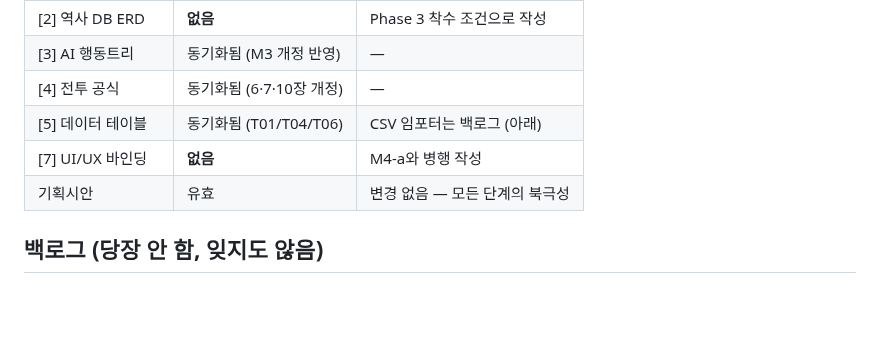
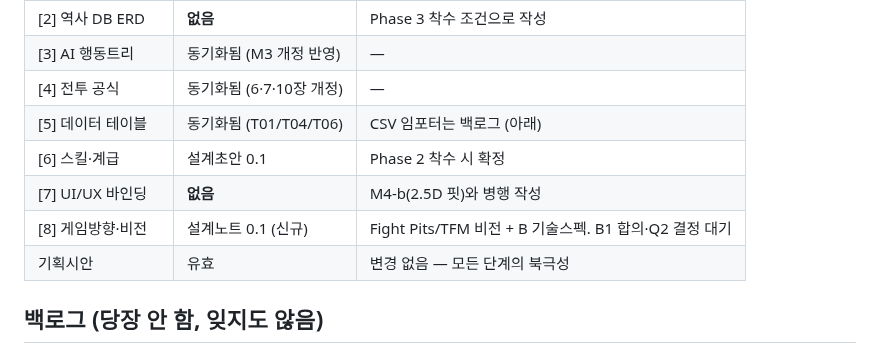
Before and after one commit to jo639/morituri, a Markdown page: 00_로드맵.md, the part around the change. Drawn GitHub-style; blank space fills up the shorter version.

```diff
--- a/00_로드맵.md
+++ b/00_로드맵.md
@@ -164,7 +164,9 @@ Phase 4  혈통/감독 — 미착수
 | [3] AI 행동트리 | 동기화됨 (M3 개정 반영) | — |
 | [4] 전투 공식 | 동기화됨 (6·7·10장 개정) | — |
 | [5] 데이터 테이블 | 동기화됨 (T01/T04/T06) | CSV 임포터는 백로그 (아래) |
-| [7] UI/UX 바인딩 | **없음** | M4-a와 병행 작성 |
+| [6] 스킬·계급 | 설계초안 0.1 | Phase 2 착수 시 확정 |
+| [7] UI/UX 바인딩 | **없음** | M4-b(2.5D 핏)와 병행 작성 |
+| [8] 게임방향·비전 | 설계노트 0.1 (신규) | Fight Pits/TFM 비전 + B 기술스펙. B1 합의·Q2 결정 대기 |
 | 기획시안 | 유효 | 변경 없음 — 모든 단계의 북극성 |
 
 ## 백로그 (당장 안 함, 잊지도 않음)
```
Also changed, not shown: 08_게임방향_비전.md (added, +65 -0 lines).
